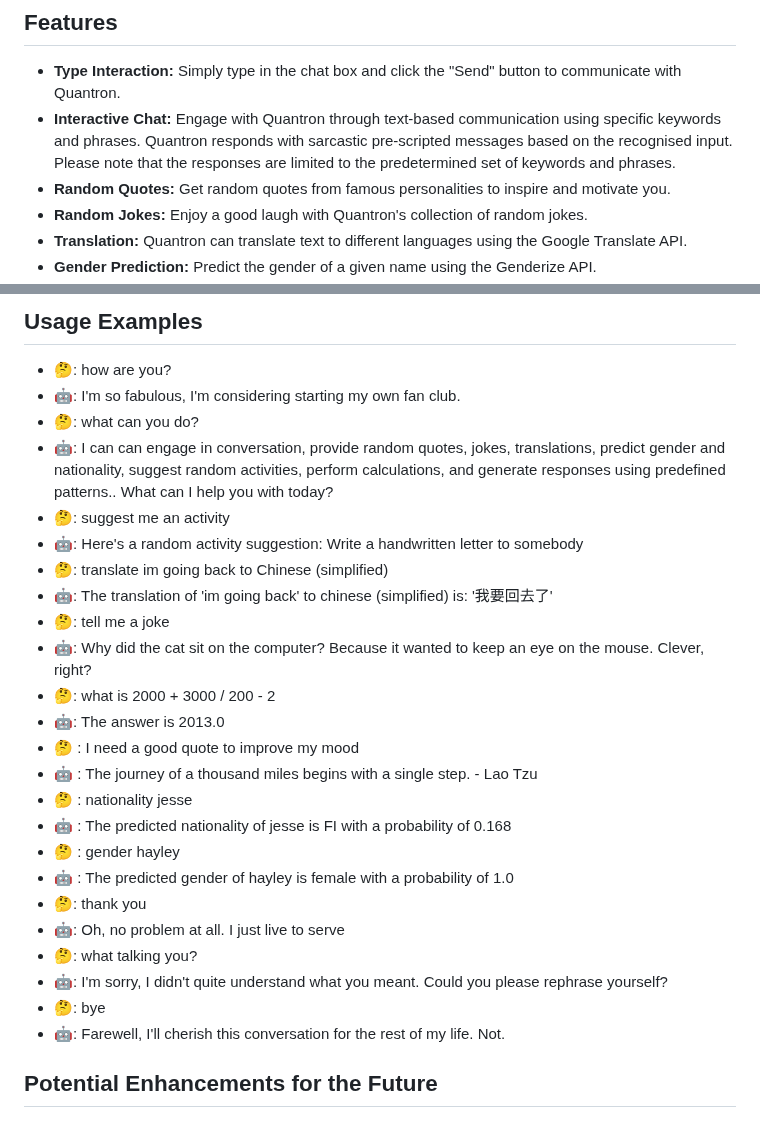
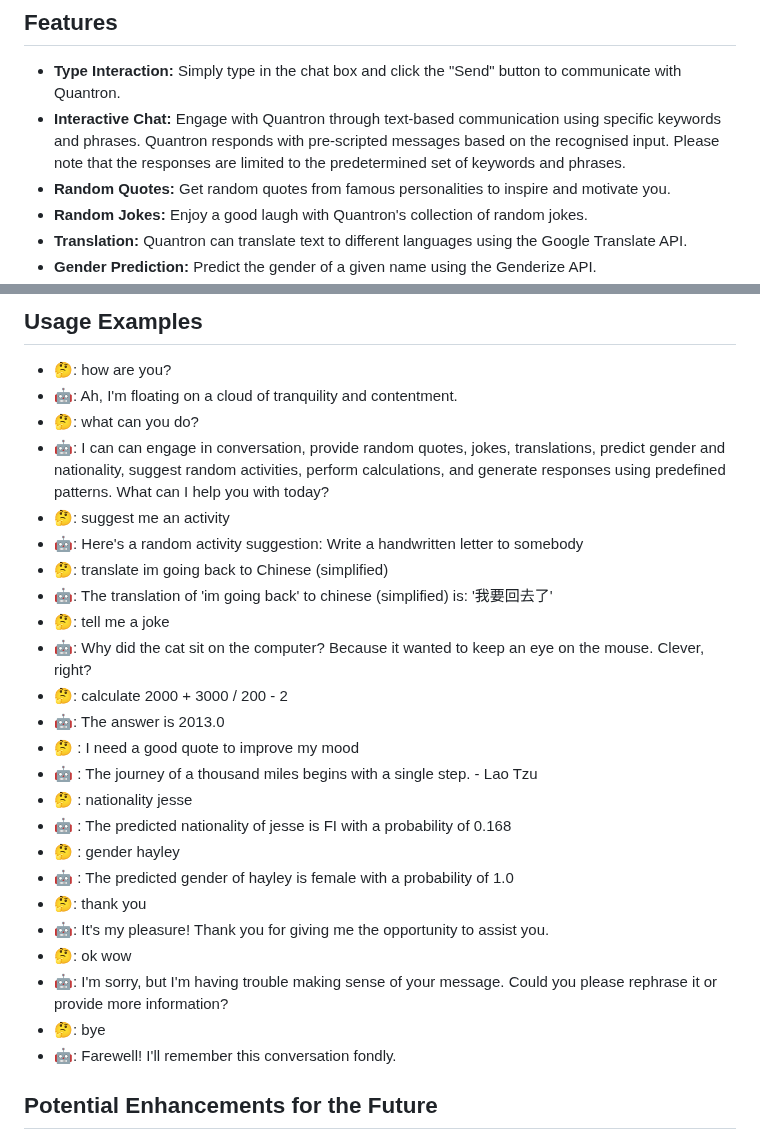
Before and after one commit to Sheng254/quantron, a Markdown page: README.md, 2 parts joined by grey strips. Drawn GitHub-style.

```diff
--- a/README.md
+++ b/README.md
@@ -16,7 +16,7 @@ Welcome to Quantron, your personal assistant powered by quantum technology! Quan
 
 ## Features
 - **Type Interaction:** Simply type in the chat box and click the "Send" button to communicate with Quantron.
-- **Interactive Chat:** Engage with Quantron through text-based communication using specific keywords and phrases. Quantron responds with sarcastic pre-scripted messages based on the recognised input. Please note that the responses are limited to the predetermined set of keywords and phrases.
+- **Interactive Chat:** Engage with Quantron through text-based communication using specific keywords and phrases. Quantron responds with pre-scripted messages based on the recognised input. Please note that the responses are limited to the predetermined set of keywords and phrases.
 - **Random Quotes:** Get random quotes from famous personalities to inspire and motivate you.
 - **Random Jokes:** Enjoy a good laugh with Quantron's collection of random jokes.
 - **Translation:** Quantron can translate text to different languages using the Google Translate API.
@@ -30,16 +30,16 @@ To access Quantron, simply visit the following website: http://sheng254.pythonan
 
 ## Usage Examples
 - 🤔: how are you?
-- 🤖: I'm so fabulous, I'm considering starting my own fan club.
+- 🤖: Ah, I'm floating on a cloud of tranquility and contentment.
 - 🤔: what can you do?
-- 🤖: I can can engage in conversation, provide random quotes, jokes, translations, predict gender and nationality, suggest random activities, perform calculations, and generate responses using predefined patterns.. What can I help you with today?
+- 🤖: I can can engage in conversation, provide random quotes, jokes, translations, predict gender and nationality, suggest random activities, perform calculations, and generate responses using predefined patterns. What can I help you with today?
 - 🤔: suggest me an activity
 - 🤖: Here's a random activity suggestion: Write a handwritten letter to somebody
 - 🤔: translate im going back to Chinese (simplified)
 - 🤖: The translation of 'im going back' to chinese (simplified) is: '我要回去了'
 - 🤔: tell me a joke
 - 🤖: Why did the cat sit on the computer? Because it wanted to keep an eye on the mouse. Clever, right?
-- 🤔: what is 2000 + 3000 / 200 - 2
+- 🤔: calculate 2000 + 3000 / 200 - 2
 - 🤖: The answer is 2013.0
 - 🤔 : I need a good quote to improve my mood
 - 🤖 : The journey of a thousand miles begins with a single step. - Lao Tzu
@@ -48,11 +48,11 @@ To access Quantron, simply visit the following website: http://sheng254.pythonan
 - 🤔 : gender hayley
 - 🤖 : The predicted gender of hayley is female with a probability of 1.0
 - 🤔: thank you
-- 🤖: Oh, no problem at all. I just live to serve
-- 🤔: what talking you?
-- 🤖: I'm sorry, I didn't quite understand what you meant. Could you please rephrase yourself?
+- 🤖: It's my pleasure! Thank you for giving me the opportunity to assist you.
+- 🤔: ok wow
+- 🤖: I'm sorry, but I'm having trouble making sense of your message. Could you please rephrase it or provide more information?
 - 🤔: bye
-- 🤖: Farewell, I'll cherish this conversation for the rest of my life. Not.
+- 🤖: Farewell! I'll remember this conversation fondly.
 
 ## Potential Enhancements for the Future
 - Include the voice interaction feature.
```
